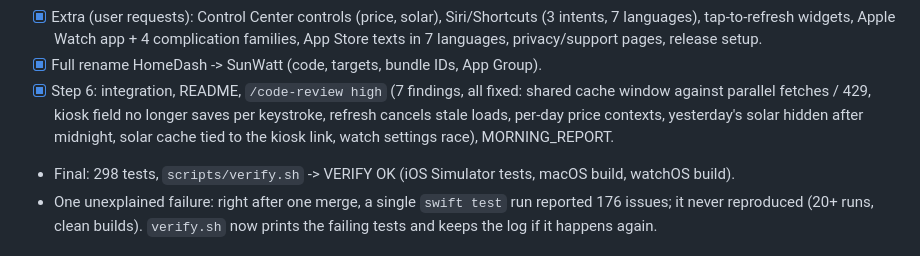
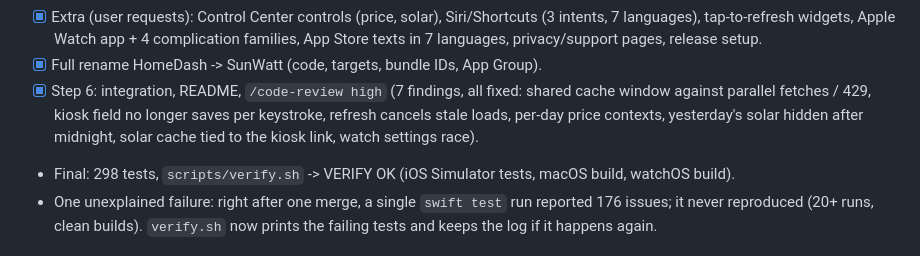
Before and after one commit to ideatic/sunwatt, a Markdown page: PROGRESS.md, the part around the change. Drawn GitHub-style.

```diff
--- a/PROGRESS.md
+++ b/PROGRESS.md
@@ -18,7 +18,7 @@
 - [x] Step 5: main app (onboarding with "Skip, prices only", dashboard with interactive charts, settings with kiosk test + how-to, country picker, add-widget guide with installed-widget detection, Mac window + Settings scene, iPad two-column layout, light/dark). 2 design iterations by the implementer + 1 visual pass after my review (app charts matched to widgets, iPad layout).
 - [x] Extra (user requests): Control Center controls (price, solar), Siri/Shortcuts (3 intents, 7 languages), tap-to-refresh widgets, Apple Watch app + 4 complication families, App Store texts in 7 languages, privacy/support pages, release setup.
 - [x] Full rename HomeDash -> SunWatt (code, targets, bundle IDs, App Group).
-- [x] Step 6: integration, README, `/code-review high` (7 findings, all fixed: shared cache window against parallel fetches / 429, kiosk field no longer saves per keystroke, refresh cancels stale loads, per-day price contexts, yesterday's solar hidden after midnight, solar cache tied to the kiosk link, watch settings race), MORNING_REPORT.
+- [x] Step 6: integration, README, `/code-review high` (7 findings, all fixed: shared cache window against parallel fetches / 429, kiosk field no longer saves per keystroke, refresh cancels stale loads, per-day price contexts, yesterday's solar hidden after midnight, solar cache tied to the kiosk link, watch settings race).
 - Final: 298 tests, `scripts/verify.sh` -> VERIFY OK (iOS Simulator tests, macOS build, watchOS build).
 - One unexplained failure: right after one merge, a single `swift test` run reported 176 issues; it never reproduced (20+ runs, clean builds). `verify.sh` now prints the failing tests and keeps the log if it happens again.
 
```
Also changed, not shown: AGENTS.md (added, +107 -0 lines), DECISIONS.md (+1 -1 lines).
